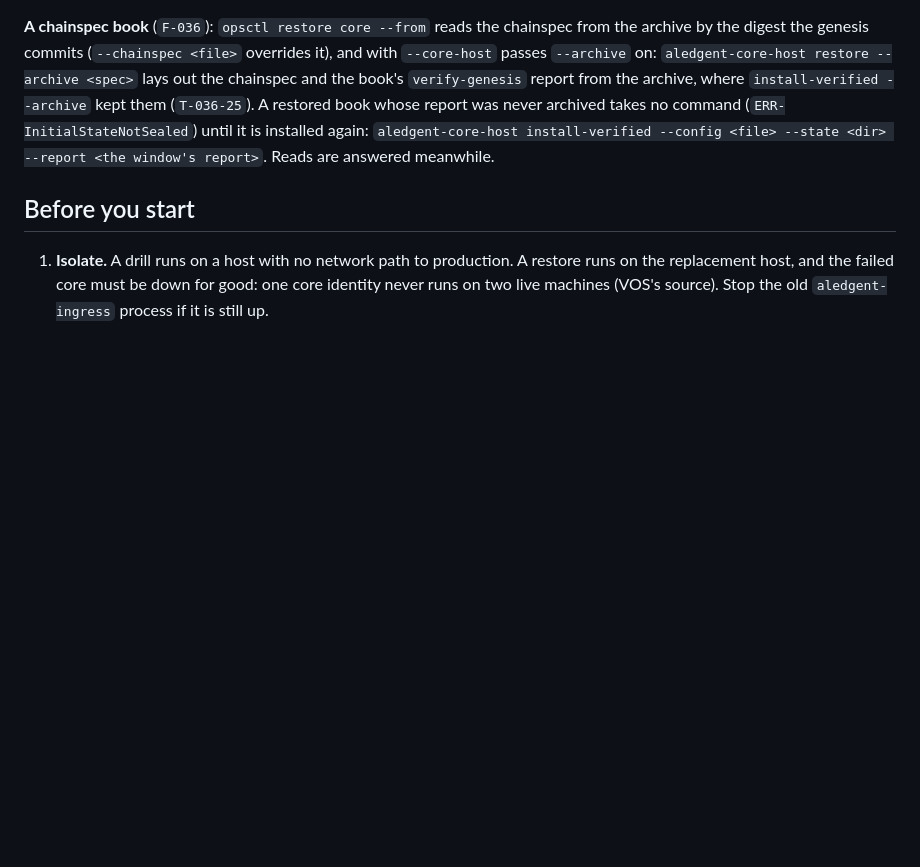
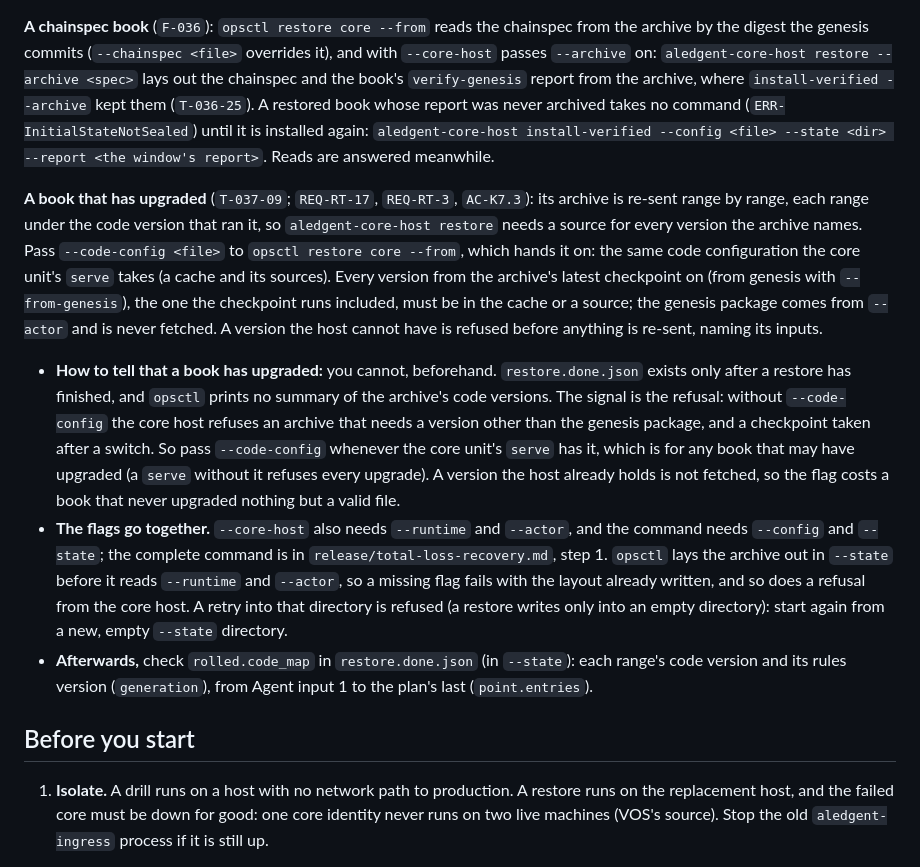
Before and after one commit to bloque-app/aledgent, a Markdown page: ops/runbooks/restore.md, the part around the change. Drawn GitHub-style; blank space fills up the shorter version.

Commit message:
docs(ops): T-037-09 restore of an upgraded book takes the node's code configuration
The Agent core's `opsctl restore core --from <archive>` path now says what an
upgraded book needs (T-037-09; REQ-RT-17, REQ-RT-3, AC-K7.3): `--code-config`,
given with `--core-host`, `--runtime` and `--actor`, since `opsctl` lays the
archive out in `--state` before it reads them and a retry needs an empty
directory. The signal that a book has upgraded is the core host's refusal
without it, so the flag is passed whenever the core unit's `serve` has one.

The paragraph moves out of step 3 (the in-process core's `--backup`, which
ignores `--core-host` and `--code-config`) to beside the chainspec-book
paragraph; total-loss-recovery.md and restore-drill.md carry the same flag.

Co-Authored-By: Claude Opus 5.5 <noreply@anthropic.com>
Signed-off-by: Pablo Andrés Dorado Suárez <hola@pablodorado.com>

```diff
--- a/ops/runbooks/restore.md
+++ b/ops/runbooks/restore.md
@@ -28,6 +28,28 @@ book's `verify-genesis` report from the archive, where `install-verified --archi
 A restored book whose report was never archived takes no command (`ERR-InitialStateNotSealed`) until it is
 installed again: `aledgent-core-host install-verified --config <file> --state <dir> --report <the window's
 report>`. Reads are answered meanwhile.
+
+**A book that has upgraded** (`T-037-09`; `REQ-RT-17`, `REQ-RT-3`, `AC-K7.3`): its archive is re-sent range by
+range, each range under the code version that ran it, so `aledgent-core-host restore` needs a source for every
+version the archive names. Pass `--code-config <file>` to `opsctl restore core --from`, which hands it on: the
+same code configuration the core unit's `serve` takes (a cache and its sources). Every version from the archive's
+latest checkpoint on (from genesis with `--from-genesis`), the one the checkpoint runs included, must be in the
+cache or a source; the genesis package comes from `--actor` and is never fetched. A version the host cannot have is
+refused before anything is re-sent, naming its inputs.
+
+- **How to tell that a book has upgraded:** you cannot, beforehand. `restore.done.json` exists only after a
+  restore has finished, and `opsctl` prints no summary of the archive's code versions. The signal is the
+  refusal: without `--code-config` the core host refuses an archive that needs a version other than the genesis
+  package, and a checkpoint taken after a switch. So pass `--code-config` whenever the core unit's `serve` has it,
+  which is for any book that may have upgraded (a `serve` without it refuses every upgrade). A version the host
+  already holds is not fetched, so the flag costs a book that never upgraded nothing but a valid file.
+- **The flags go together.** `--core-host` also needs `--runtime` and `--actor`, and the command needs `--config`
+  and `--state`; the complete command is in `release/total-loss-recovery.md`, step 1. `opsctl` lays the archive
+  out in `--state` before it reads `--runtime` and `--actor`, so a missing flag fails with the layout already
+  written, and so does a refusal from the core host. A retry into that directory is refused (a restore writes
+  only into an empty directory): start again from a new, empty `--state` directory.
+- **Afterwards,** check `rolled.code_map` in `restore.done.json` (in `--state`): each range's code version and
+  its rules version (`generation`), from Agent input 1 to the plan's last (`point.entries`).
 
 ## Before you start
 
```
Also changed, not shown: 2 other files.
